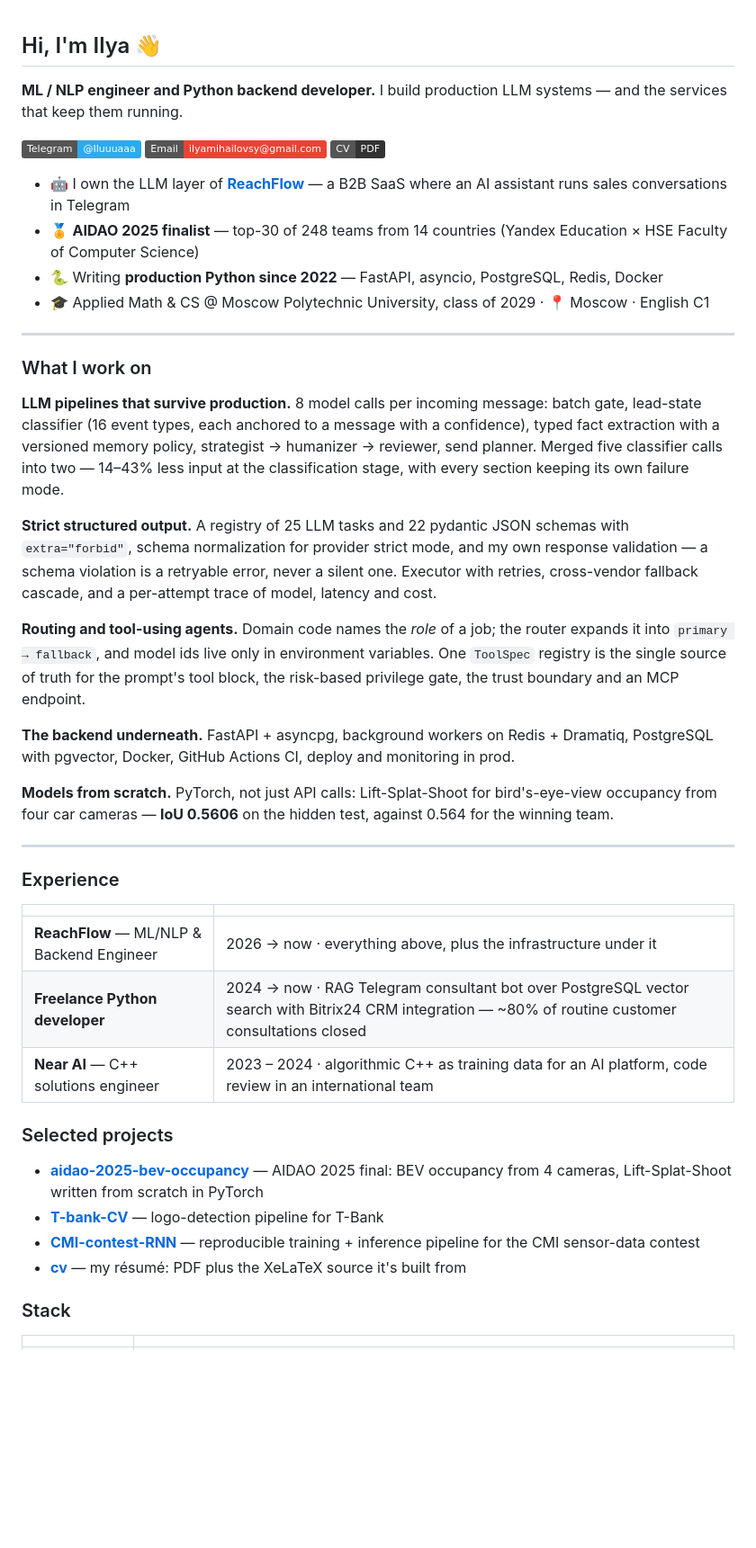
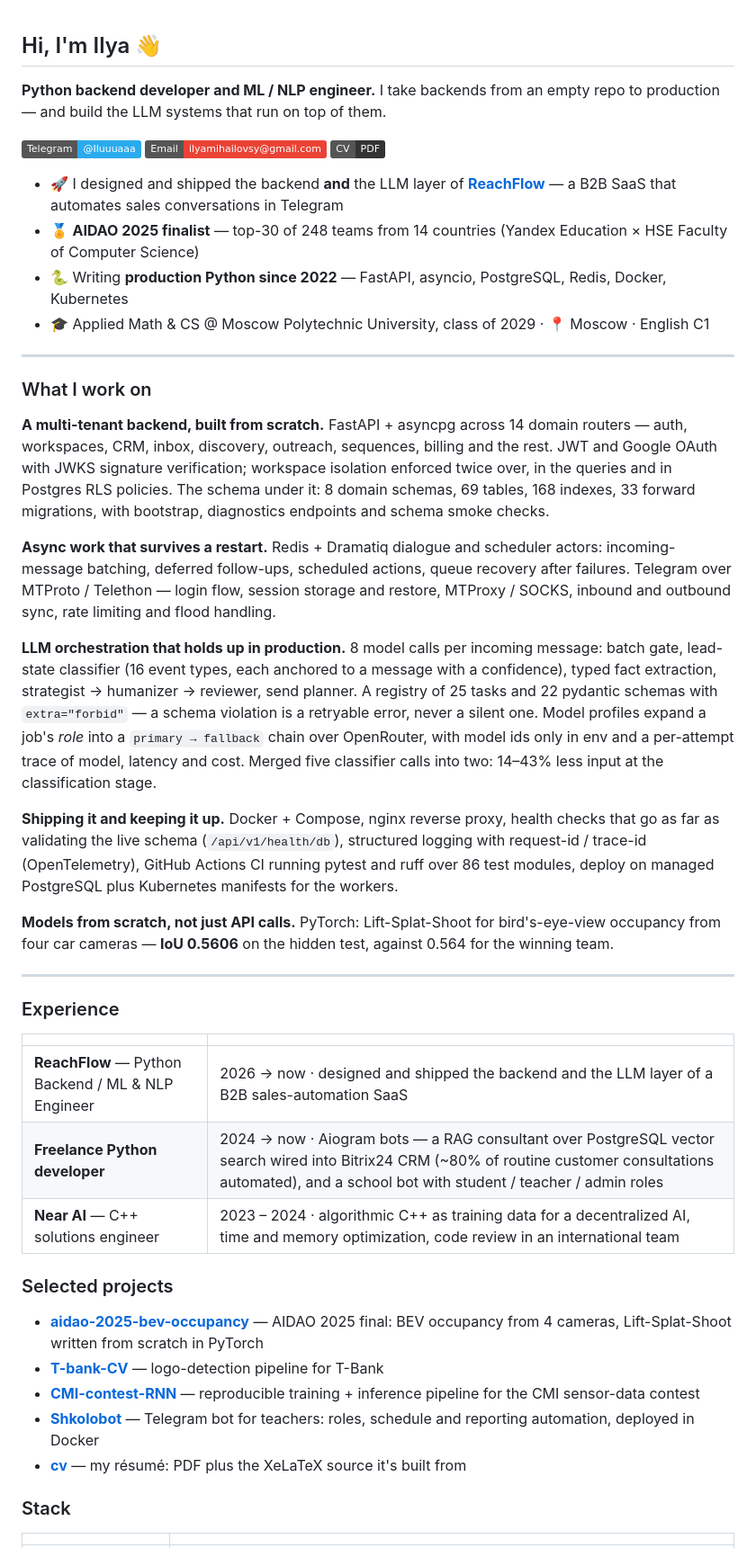
Before and after one commit to iluuua/cv, a Markdown page: profile/README.md, the part around one of its changes. Shown at 90% size. Drawn GitHub-style; badges without logos; blank space fills up the shorter version.

Commit message:
Профиль: добавлен бэкенд из Python Backend CV
Профиль пересобран из двух резюме сразу — ML/NLP и Python Backend:

- Заголовок и интро развёрнуты на обе роли (бэкенд + ML/NLP).
- Многотенантный backend: 14 доменных роутеров, JWT / Google OAuth (JWKS),
  изоляция workspace в запросах и через RLS; схема на 8 схем, 69 таблиц,
  168 индексов, 33 миграции.
- Асинхронный контур: Redis + Dramatiq (dialogue / scheduler actors),
  Telegram MTProto / Telethon, восстановление очередей.
- Прод-эксплуатация: nginx, health checks с валидацией схемы,
  structured logging с request-id / trace-id (OpenTelemetry),
  CI на GitHub Actions, 86 тестовых модулей, Kubernetes для воркеров.
- Опыт и стек дополнены Aiogram, Bitrix24, OpenRouter, Kubernetes, ruff.
- В проекты добавлен Shkolobot.

Телефон из резюме в публичный профиль не переносил.

Co-Authored-By: Claude Opus 5 <noreply@anthropic.com>
Claude-Session: https://claude.ai/code/session_01WbLf42fwPyxhF9Qqqx8JNJ

```diff
--- a/profile/README.md
+++ b/profile/README.md
@@ -1,40 +1,45 @@
 ## Hi, I'm Ilya 👋
 
-**ML / NLP engineer and Python backend developer.** I build production LLM systems — and the services that keep them running.
+**Python backend developer and ML / NLP engineer.** I take backends from an empty repo to production — and build the LLM systems that run on top of them.
 
 [![Telegram](https://img.shields.io/badge/Telegram-@Iluuuaaa-2AABEE?logo=telegram&logoColor=white)](https://t.me/Iluuuaaa)
 [![Email](https://img.shields.io/badge/Email-ilyamihailovsy@gmail.com-EA4335?logo=gmail&logoColor=white)](mailto:ilyamihailovsy@gmail.com)
 [![CV](https://img.shields.io/badge/CV-PDF-333333?logo=readthedocs&logoColor=white)](https://github.com/iluuua/cv)
 
-- 🤖 I own the LLM layer of **[ReachFlow](https://reachflow.tech)** — a B2B SaaS where an AI assistant runs sales conversations in Telegram
+- 🚀 I designed and shipped the backend **and** the LLM layer of **[ReachFlow](https://reachflow.tech)** — a B2B SaaS that automates sales conversations in Telegram
 - 🏅 **AIDAO 2025 finalist** — top-30 of 248 teams from 14 countries (Yandex Education × HSE Faculty of Computer Science)
-- 🐍 Writing **production Python since 2022** — FastAPI, asyncio, PostgreSQL, Redis, Docker
+- 🐍 Writing **production Python since 2022** — FastAPI, asyncio, PostgreSQL, Redis, Docker, Kubernetes
 - 🎓 Applied Math & CS @ Moscow Polytechnic University, class of 2029 · 📍 Moscow · English C1
 
 ---
 
 ### What I work on
 
-**LLM pipelines that survive production.** 8 model calls per incoming message: batch gate, lead-state
-classifier (16 event types, each anchored to a message with a confidence), typed fact extraction with a
-versioned memory policy, strategist → humanizer → reviewer, send planner. Merged five classifier calls into
-two — 14–43% less input at the classification stage, with every section keeping its own failure mode.
+**A multi-tenant backend, built from scratch.** FastAPI + asyncpg across 14 domain routers — auth,
+workspaces, CRM, inbox, discovery, outreach, sequences, billing and the rest. JWT and Google OAuth with
+JWKS signature verification; workspace isolation enforced twice over, in the queries and in Postgres RLS
+policies. The schema under it: 8 domain schemas, 69 tables, 168 indexes, 33 forward migrations, with
+bootstrap, diagnostics endpoints and schema smoke checks.
 
-**Strict structured output.** A registry of 25 LLM tasks and 22 pydantic JSON schemas with `extra="forbid"`,
-schema normalization for provider strict mode, and my own response validation — a schema violation is a
-retryable error, never a silent one. Executor with retries, cross-vendor fallback cascade, and a per-attempt
-trace of model, latency and cost.
+**Async work that survives a restart.** Redis + Dramatiq dialogue and scheduler actors: incoming-message
+batching, deferred follow-ups, scheduled actions, queue recovery after failures. Telegram over
+MTProto / Telethon — login flow, session storage and restore, MTProxy / SOCKS, inbound and outbound sync,
+rate limiting and flood handling.
 
-**Routing and tool-using agents.** Domain code names the *role* of a job; the router expands it into
-`primary → fallback`, and model ids live only in environment variables. One `ToolSpec` registry is the single
-source of truth for the prompt's tool block, the risk-based privilege gate, the trust boundary and an
-MCP endpoint.
+**LLM orchestration that holds up in production.** 8 model calls per incoming message: batch gate,
+lead-state classifier (16 event types, each anchored to a message with a confidence), typed fact extraction,
+strategist → humanizer → reviewer, send planner. A registry of 25 tasks and 22 pydantic schemas with
+`extra="forbid"` — a schema violation is a retryable error, never a silent one. Model profiles expand a job's
+*role* into a `primary → fallback` chain over OpenRouter, with model ids only in env and a per-attempt trace
+of model, latency and cost. Merged five classifier calls into two: 14–43% less input at the classification stage.
 
-**The backend underneath.** FastAPI + asyncpg, background workers on Redis + Dramatiq, PostgreSQL with
-pgvector, Docker, GitHub Actions CI, deploy and monitoring in prod.
+**Shipping it and keeping it up.** Docker + Compose, nginx reverse proxy, health checks that go as far as
+validating the live schema (`/api/v1/health/db`), structured logging with request-id / trace-id
+(OpenTelemetry), GitHub Actions CI running pytest and ruff over 86 test modules, deploy on managed
+PostgreSQL plus Kubernetes manifests for the workers.
 
-**Models from scratch.** PyTorch, not just API calls: Lift-Splat-Shoot for bird's-eye-view occupancy from
-four car cameras — **IoU 0.5606** on the hidden test, against 0.564 for the winning team.
+**Models from scratch, not just API calls.** PyTorch: Lift-Splat-Shoot for bird's-eye-view occupancy from four
+car cameras — **IoU 0.5606** on the hidden test, against 0.564 for the winning team.
 
 ---
 
@@ -42,15 +47,16 @@ four car cameras — **IoU 0.5606** on the hidden test, against 0.564 for the wi
 
 | | |
 |---|---|
-| **ReachFlow** — ML/NLP & Backend Engineer | 2026 → now · everything above, plus the infrastructure under it |
-| **Freelance Python developer** | 2024 → now · RAG Telegram consultant bot over PostgreSQL vector search with Bitrix24 CRM integration — ~80% of routine customer consultations closed |
-| **Near AI** — C++ solutions engineer | 2023 – 2024 · algorithmic C++ as training data for an AI platform, code review in an international team |
+| **ReachFlow** — Python Backend / ML & NLP Engineer | 2026 → now · designed and shipped the backend and the LLM layer of a B2B sales-automation SaaS |
+| **Freelance Python developer** | 2024 → now · Aiogram bots — a RAG consultant over PostgreSQL vector search wired into Bitrix24 CRM (~80% of routine customer consultations automated), and a school bot with student / teacher / admin roles |
+| **Near AI** — C++ solutions engineer | 2023 – 2024 · algorithmic C++ as training data for a decentralized AI, time and memory optimization, code review in an international team |
 
 ### Selected projects
 
 - **[aidao-2025-bev-occupancy](https://github.com/iluuua/aidao-2025-bev-occupancy)** — AIDAO 2025 final: BEV occupancy from 4 cameras, Lift-Splat-Shoot written from scratch in PyTorch
 - **[T-bank-CV](https://github.com/iluuua/T-bank-CV)** — logo-detection pipeline for T-Bank
 - **[CMI-contest-RNN](https://github.com/iluuua/CMI-contest-RNN)** — reproducible training + inference pipeline for the CMI sensor-data contest
+- **[Shkolobot](https://github.com/iluuua/Shkolobot)** — Telegram bot for teachers: roles, schedule and reporting automation, deployed in Docker
 - **[cv](https://github.com/iluuua/cv)** — my résumé: PDF plus the XeLaTeX source it's built from
 
 ### Stack
```
Also changed, not shown: other parts of profile/README.md (+5 -4 lines).
